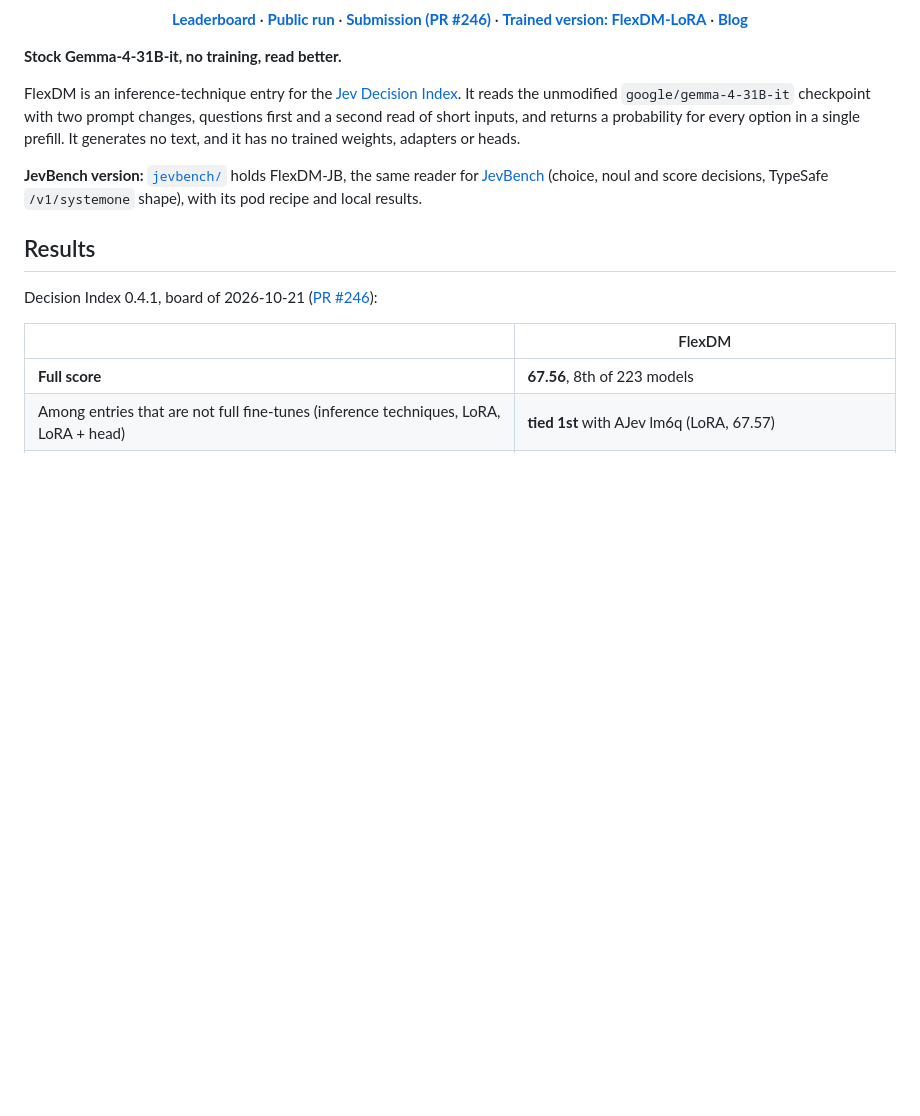
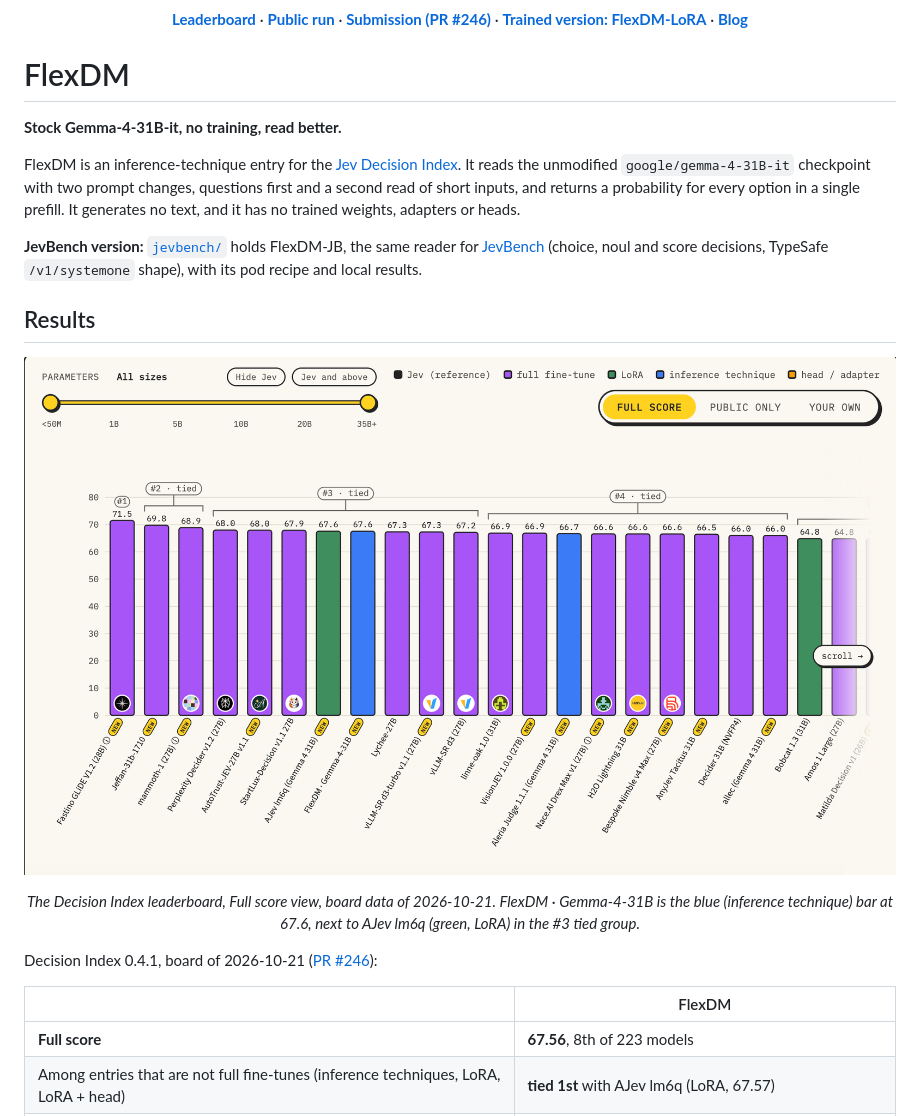
Before and after one commit to 1000luca/FlexDM, a Markdown page: README.md, the part around one of its changes. GitHub-like rendering; pictures changed too: assets/decision-index-board-2026-10-21.png (added); blank space fills up the shorter version.

Commit message:
README: add the FlexDM banner and the 2026-10-21 leaderboard view

```diff
--- a/README.md
+++ b/README.md
@@ -7,6 +12,8 @@
   <a href="https://huggingface.co/1000luca/FlexDM-LoRA-v2.1"><b>Trained version: FlexDM-LoRA</b></a> ·
   <a href="https://1000luca.github.io/blog/flexdm/"><b>Blog</b></a>
 </p>
+
+# FlexDM
 
 **Stock Gemma-4-31B-it, no training, read better.**
 
@@ -20,6 +27,12 @@ trained weights, adapters or heads.
 with its pod recipe and local results.
 
 ## Results
+
+<p align="center">
+  <img src="assets/decision-index-board-2026-10-21.png" alt="The Decision Index leaderboard (Full score) on 2026-10-21: FlexDM · Gemma-4-31B is the blue inference-technique bar at 67.6 in the #3 tied group" width="100%">
+</p>
+<p align="center"><em>The Decision Index leaderboard, Full score view, board data of 2026-10-21. FlexDM · Gemma-4-31B is
+the blue (inference technique) bar at 67.6, next to AJev lm6q (green, LoRA) in the #3 tied group.</em></p>
 
 Decision Index 0.4.1, board of 2026-10-21 ([PR #246](https://github.com/apolinario/decision-index/pull/246)):
 
```
Also changed, not shown: other parts of README.md (+6 -1 lines), 2 other files.
